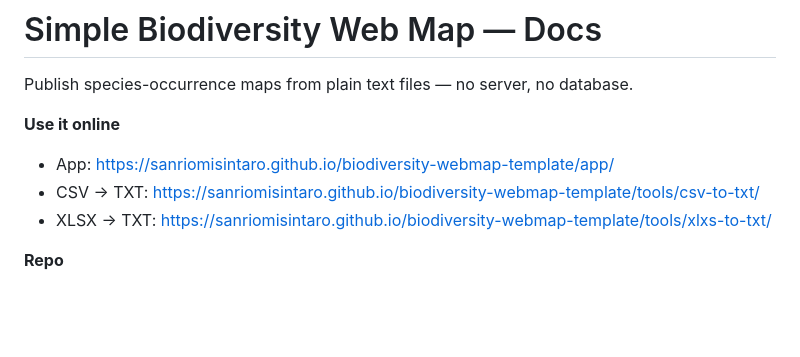
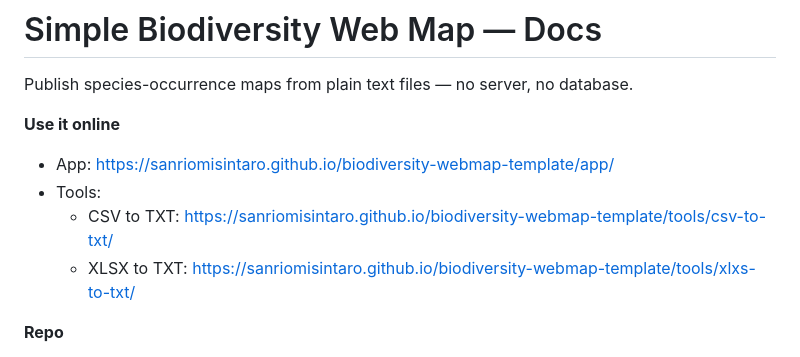
Before and after one commit to sanriomisintaro/biodiversity-webmap-template, a Markdown page: docs/index.md, the part around the change. GitHub-like rendering; blank space fills up the shorter version.

```diff
--- a/docs/index.md
+++ b/docs/index.md
@@ -4,8 +4,9 @@ Publish species-occurrence maps from plain text files — no server, no database
 
 **Use it online**
 - App: https://sanriomisintaro.github.io/biodiversity-webmap-template/app/
-- CSV → TXT: https://sanriomisintaro.github.io/biodiversity-webmap-template/tools/csv-to-txt/
-- XLSX → TXT: https://sanriomisintaro.github.io/biodiversity-webmap-template/tools/xlxs-to-txt/
+- Tools:
+  - CSV to TXT: https://sanriomisintaro.github.io/biodiversity-webmap-template/tools/csv-to-txt/
+  - XLSX to TXT: https://sanriomisintaro.github.io/biodiversity-webmap-template/tools/xlxs-to-txt/
 
 **Repo**
 - Root README: [../](../)
```
